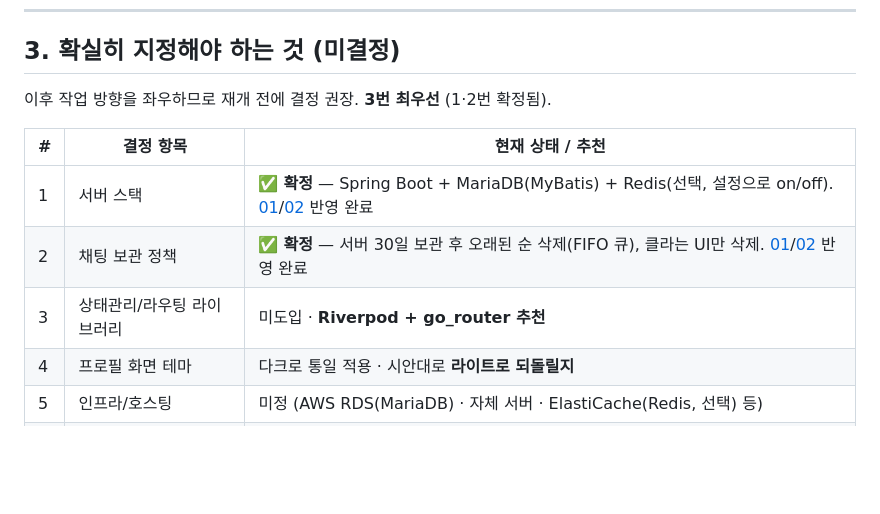
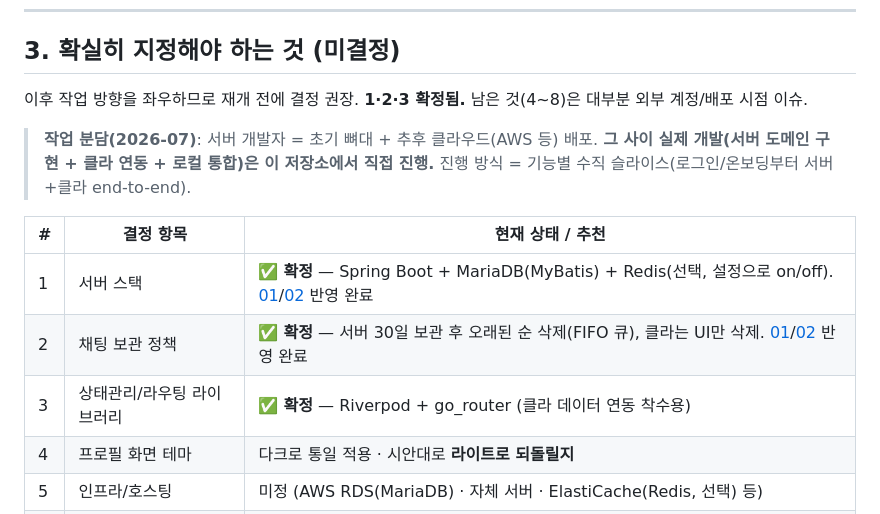
Before and after one commit to BoongLee50/project_chat, a Markdown page: docs/04-progress-and-roadmap.md, the part around the change. Rendered like a GitHub page; blank space fills up the shorter version.

Commit message:
docs: 상태관리(#3) Riverpod+go_router 확정 및 작업 분담 반영
Co-Authored-By: Claude Opus 4.8 <noreply@anthropic.com>

```diff
--- a/docs/04-progress-and-roadmap.md
+++ b/docs/04-progress-and-roadmap.md
@@ -55,13 +55,15 @@
 
 ## 3. 확실히 지정해야 하는 것 (미결정)
 
-이후 작업 방향을 좌우하므로 재개 전에 결정 권장. **3번 최우선** (1·2번 확정됨).
+이후 작업 방향을 좌우하므로 재개 전에 결정 권장. **1·2·3 확정됨.** 남은 것(4~8)은 대부분 외부 계정/배포 시점 이슈.
+
+> **작업 분담(2026-07)**: 서버 개발자 = 초기 뼈대 + 추후 클라우드(AWS 등) 배포. **그 사이 실제 개발(서버 도메인 구현 + 클라 연동 + 로컬 통합)은 이 저장소에서 직접 진행.** 진행 방식 = 기능별 수직 슬라이스(로그인/온보딩부터 서버+클라 end-to-end).
 
 | # | 결정 항목 | 현재 상태 / 추천 |
 |---|----------|-----------------|
 | 1 | 서버 스택 | ✅ **확정** — Spring Boot + MariaDB(MyBatis) + Redis(선택, 설정으로 on/off). [01](01-protocol-api-spec.md)/[02](02-db-schema.md) 반영 완료 |
 | 2 | 채팅 보관 정책 | ✅ **확정** — 서버 30일 보관 후 오래된 순 삭제(FIFO 큐), 클라는 UI만 삭제. [01](01-protocol-api-spec.md)/[02](02-db-schema.md) 반영 완료 |
-| 3 | 상태관리/라우팅 라이브러리 | 미도입 · **Riverpod + go_router 추천** |
+| 3 | 상태관리/라우팅 라이브러리 | ✅ **확정** — Riverpod + go_router (클라 데이터 연동 착수용) |
 | 4 | 프로필 화면 테마 | 다크로 통일 적용 · 시안대로 **라이트로 되돌릴지** |
 | 5 | 인프라/호스팅 | 미정 (AWS RDS(MariaDB) · 자체 서버 · ElastiCache(Redis, 선택) 등) |
 | 6 | 소셜 로그인 키 | 미발급 (개발자 계정 필요) |
```
